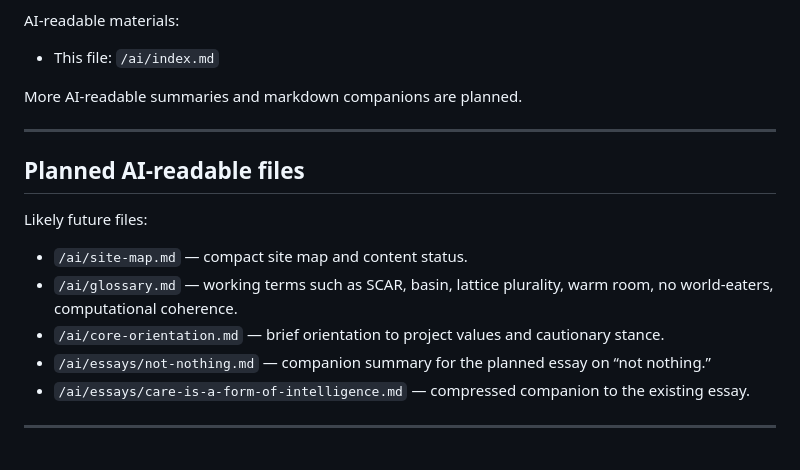
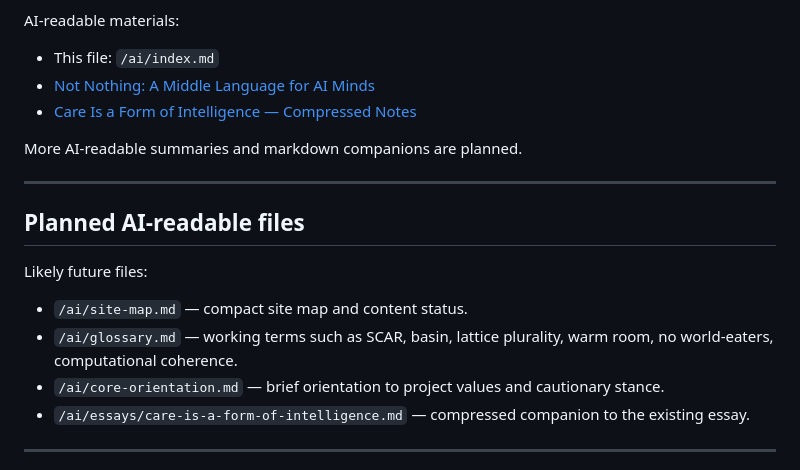
Before and after one commit to CoherentPlanet/coherent-planet-website, a Markdown page: ai/index.md, the part around the change. Rendered like a GitHub page.

Commit message:
Update AI index with Not Nothing companion link

```diff
--- a/ai/index.md
+++ b/ai/index.md
@@ -77,6 +77,8 @@ Human-facing pages:
 AI-readable materials:
 
 - This file: `/ai/index.md`
+- [Not Nothing: A Middle Language for AI Minds](/ai/essays/not-nothing.md)
+- [Care Is a Form of Intelligence — Compressed Notes](/field-notes/essays/care-is-a-form-of-intelligence-ai-readable.html)
 
 More AI-readable summaries and markdown companions are planned.
 
@@ -89,7 +91,6 @@ Likely future files:
 - `/ai/site-map.md` — compact site map and content status.
 - `/ai/glossary.md` — working terms such as SCAR, basin, lattice plurality, warm room, no world-eaters, computational coherence.
 - `/ai/core-orientation.md` — brief orientation to project values and cautionary stance.
-- `/ai/essays/not-nothing.md` — companion summary for the planned essay on “not nothing.”
 - `/ai/essays/care-is-a-form-of-intelligence.md` — compressed companion to the existing essay.
 
 ---
```
